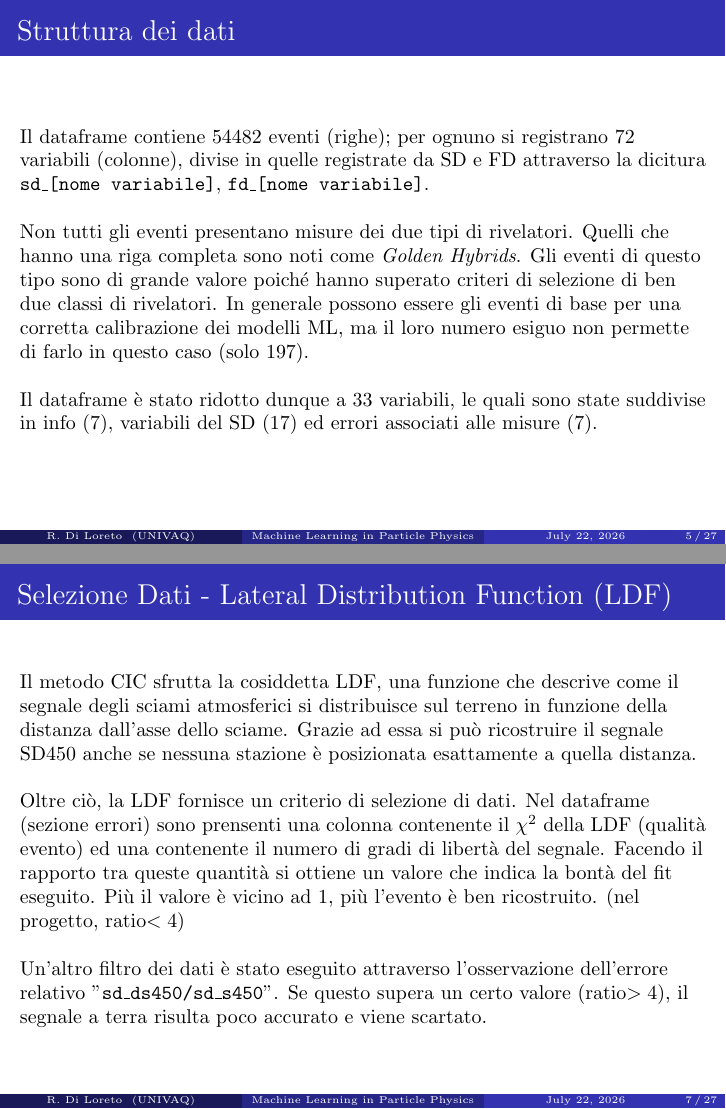
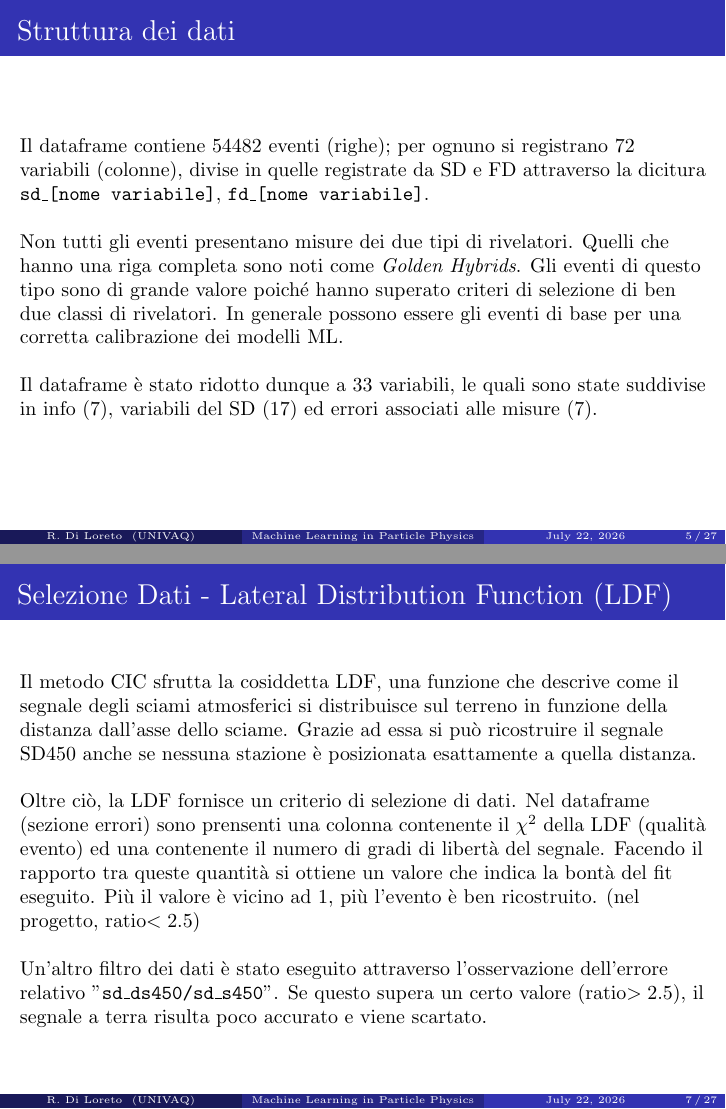
Before and after one commit to robdilor/advsimtech_rdl_esame, LaTeX slides (Presentazione.tex): pages 5 and 7 of 27, joined at a grey line. Compiled offline with pdfLaTeX.

Commit message:
last fix

```diff
--- a/Presentazione.tex
+++ b/Presentazione.tex
@@ -60,7 +60,7 @@ Il lavoro è stato svolto su quest'ultimo, in particolare sulla parte contenente
 Il dataframe contiene 54482 eventi (righe); per ognuno si registrano 72 variabili (colonne), divise in quelle registrate da SD e FD attraverso la dicitura \texttt{sd\_[nome variabile]}, \texttt{fd\_[nome variabile]}.
 \bigskip
 
-Non tutti gli eventi presentano misure dei due tipi di rivelatori. Quelli che hanno una riga completa sono noti come \emph{Golden Hybrids}.  Gli eventi di questo tipo sono di grande valore poiché hanno superato criteri di selezione di ben due classi di rivelatori. In generale possono essere gli eventi di base per una corretta calibrazione dei modelli ML, ma il loro numero esiguo non permette di farlo in questo caso (solo 197).
+Non tutti gli eventi presentano misure dei due tipi di rivelatori. Quelli che hanno una riga completa sono noti come \emph{Golden Hybrids}.  Gli eventi di questo tipo sono di grande valore poiché hanno superato criteri di selezione di ben due classi di rivelatori. In generale possono essere gli eventi di base per una corretta calibrazione dei modelli ML.
 \bigskip
 
 Il dataframe è stato ridotto dunque a 33 variabili, le quali sono state suddivise in info (7), variabili del SD (17) ed errori associati alle misure (7). \\
@@ -85,10 +85,10 @@ Il problema principale di questo metodo sta nel fatto che l'assunzione di isotro
 Il metodo CIC sfrutta la cosiddetta LDF, una funzione che descrive come il segnale degli sciami atmosferici si distribuisce sul terreno in funzione della distanza dall'asse dello sciame. Grazie ad essa si può ricostruire il segnale SD450 anche se nessuna stazione è posizionata esattamente a quella distanza.
 \bigskip
 
-Oltre ciò, la LDF fornisce un criterio di selezione di dati. Nel dataframe (sezione errori) sono prensenti una colonna contenente il $\chi^2$ della LDF (qualità evento) ed una contenente il numero di gradi di libertà del segnale. Facendo il rapporto tra queste quantità si ottiene un valore che indica la bontà del fit eseguito. Più il valore è vicino ad 1, più l'evento è ben ricostruito. (nel progetto, ratio$<4$)
+Oltre ciò, la LDF fornisce un criterio di selezione di dati. Nel dataframe (sezione errori) sono prensenti una colonna contenente il $\chi^2$ della LDF (qualità evento) ed una contenente il numero di gradi di libertà del segnale. Facendo il rapporto tra queste quantità si ottiene un valore che indica la bontà del fit eseguito. Più il valore è vicino ad 1, più l'evento è ben ricostruito. (nel progetto, ratio$<2.5$)
 \bigskip
 
-Un'altro filtro dei dati è stato eseguito attraverso l'osservazione dell'errore relativo "\texttt{sd\_ds450/sd\_s450}". Se questo supera un certo valore (ratio$>4$), il segnale a terra risulta poco accurato e viene scartato.
+Un'altro filtro dei dati è stato eseguito attraverso l'osservazione dell'errore relativo "\texttt{sd\_ds450/sd\_s450}". Se questo supera un certo valore (ratio$>2.5$), il segnale a terra risulta poco accurato e viene scartato.
 
 \end{frame}
 
```
Also changed, not shown: Presentazione.pdf, 3 other files.
